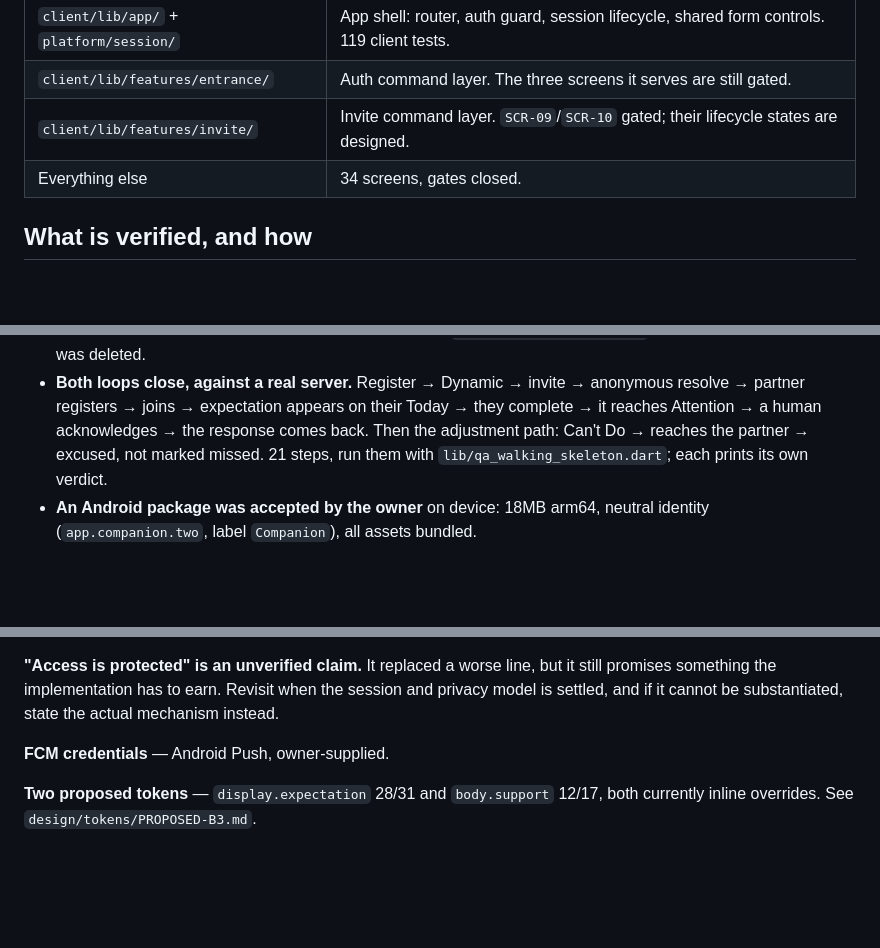
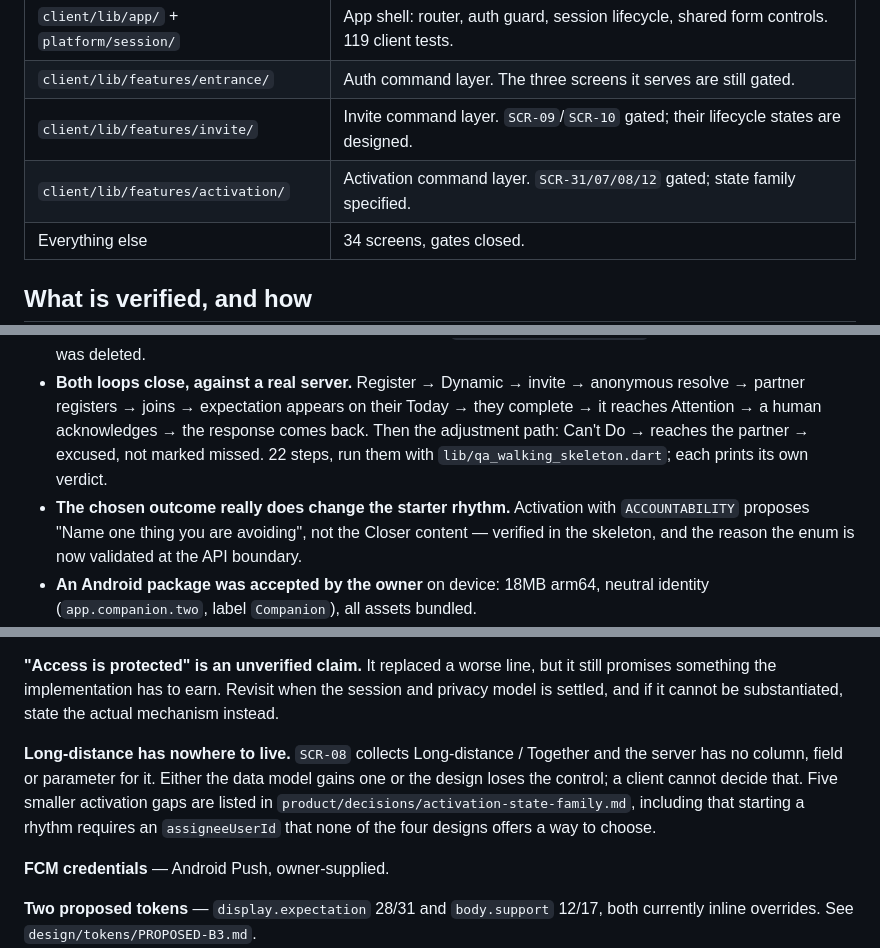
Before and after one commit to jondaiwei-beep/ds-relationship-companion, a Markdown page: progress/STATE.md, 3 parts joined by grey strips. Drawn GitHub-style; blank space fills up the shorter version.

Commit message:
test: walk activation through its own command layer
The skeleton created its Dynamic by calling the repository directly, which
tested the transport and not the layer the screens will use. It now goes
through ActivationActions with a draft that deliberately names no role — the
loop should prove that a couple who decline to name one are not blocked,
rather than the tests merely asserting it.

It also asks for the proposed rhythm, which turns out to be the clearest
evidence that the outcome matters: activating with ACCOUNTABILITY proposes
"Name one thing you are avoiding", not the Closer content. That is exactly
what the silent enum fallback was destroying — someone would have chosen
Accountability and been handed the Closer rhythm.

22 steps, all green.

Co-Authored-By: Claude Opus 5 (1M context) <noreply@anthropic.com>
Claude-Session: https://claude.ai/code/session_01NQxrzVMiYAhx99cMBDG5Hm

```diff
--- a/progress/STATE.md
+++ b/progress/STATE.md
@@ -30,6 +30,7 @@ One branch: `main`. One remote: `git@github.com:jondaiwei-beep/ds-relationship-c
 | `client/lib/app/` + `platform/session/` | App shell: router, auth guard, session lifecycle, shared form controls. 119 client tests. |
 | `client/lib/features/entrance/` | Auth command layer. The three screens it serves are still gated. |
 | `client/lib/features/invite/` | Invite command layer. `SCR-09`/`SCR-10` gated; their lifecycle states are designed. |
+| `client/lib/features/activation/` | Activation command layer. `SCR-31/07/08/12` gated; state family specified. |
 | Everything else | 34 screens, gates closed. |
 
 ## What is verified, and how
@@ -46,8 +47,12 @@ One branch: `main`. One remote: `git@github.com:jondaiwei-beep/ds-relationship-c
   anonymous resolve → partner registers → joins → expectation appears on their
   Today → they complete → it reaches Attention → a human acknowledges → the
   response comes back. Then the adjustment path: Can't Do → reaches the
-  partner → excused, not marked missed. 21 steps, run them with
+  partner → excused, not marked missed. 22 steps, run them with
   `lib/qa_walking_skeleton.dart`; each prints its own verdict.
+- **The chosen outcome really does change the starter rhythm.** Activation
+  with `ACCOUNTABILITY` proposes "Name one thing you are avoiding", not the
+  Closer content — verified in the skeleton, and the reason the enum is now
+  validated at the API boundary.
 - **An Android package was accepted by the owner** on device: 18MB arm64, neutral
   identity (`app.companion.two`, label `Companion`), all assets bundled.
 - **The auth guard holds in a real browser**, not only in tests: a deep link to
@@ -96,6 +101,14 @@ rest is unverified.
 but it still promises something the implementation has to earn. Revisit when
 the session and privacy model is settled, and if it cannot be substantiated,
 state the actual mechanism instead.
+
+**Long-distance has nowhere to live.** `SCR-08` collects Long-distance /
+Together and the server has no column, field or parameter for it. Either the
+data model gains one or the design loses the control; a client cannot decide
+that. Five smaller activation gaps are listed in
+`product/decisions/activation-state-family.md`, including that starting a
+rhythm requires an `assigneeUserId` that none of the four designs offers a
+way to choose.
 
 **FCM credentials** — Android Push, owner-supplied.
 
```
